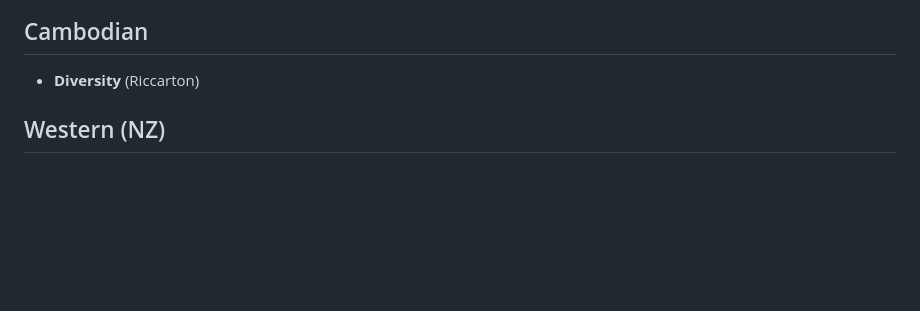
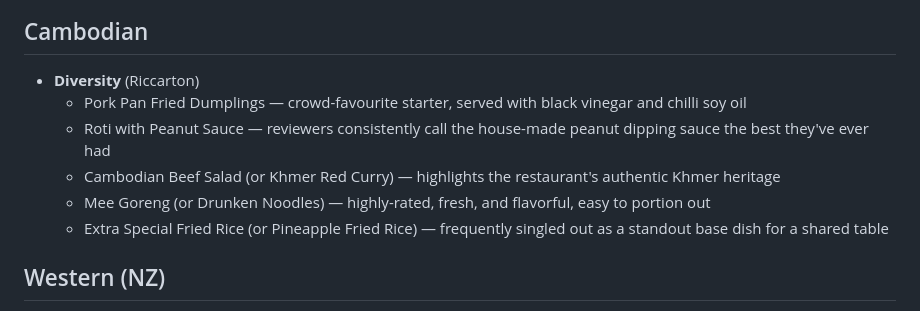
Before and after one commit to jui2411/jui2411.github.io, a Markdown page: chch-eats.md, the part around the change. Rendered like a GitHub page; blank space fills up the shorter version.

Commit message:
Add dishes to try at Diversity

```diff
--- a/chch-eats.md
+++ b/chch-eats.md
@@ -94,6 +94,11 @@ A running list of restaurants and cafes in Christchurch, for whenever I can't de
 ## Cambodian
 
 - **Diversity** (Riccarton)
+  - Pork Pan Fried Dumplings — crowd-favourite starter, served with black vinegar and chilli soy oil
+  - Roti with Peanut Sauce — reviewers consistently call the house-made peanut dipping sauce the best they've ever had
+  - Cambodian Beef Salad (or Khmer Red Curry) — highlights the restaurant's authentic Khmer heritage
+  - Mee Goreng (or Drunken Noodles) — highly-rated, fresh, and flavorful, easy to portion out
+  - Extra Special Fried Rice (or Pineapple Fried Rice) — frequently singled out as a standout base dish for a shared table
 
 ## Western (NZ)
 
```
